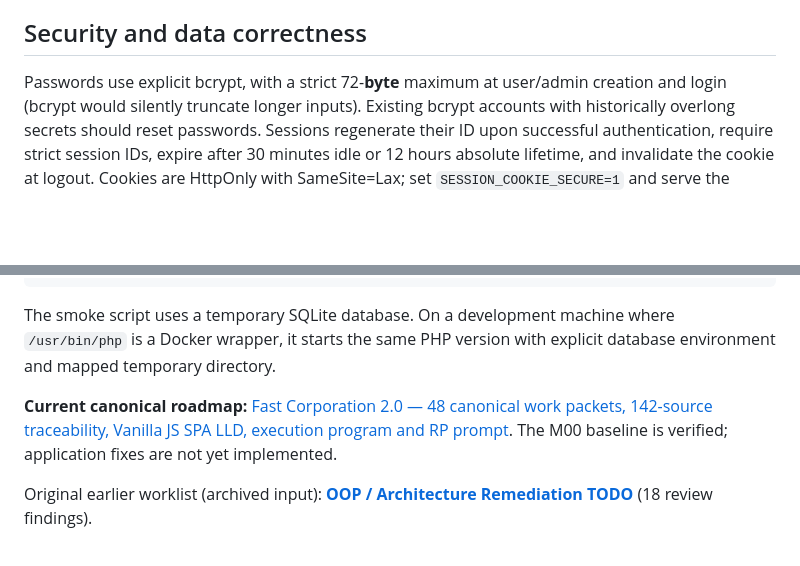
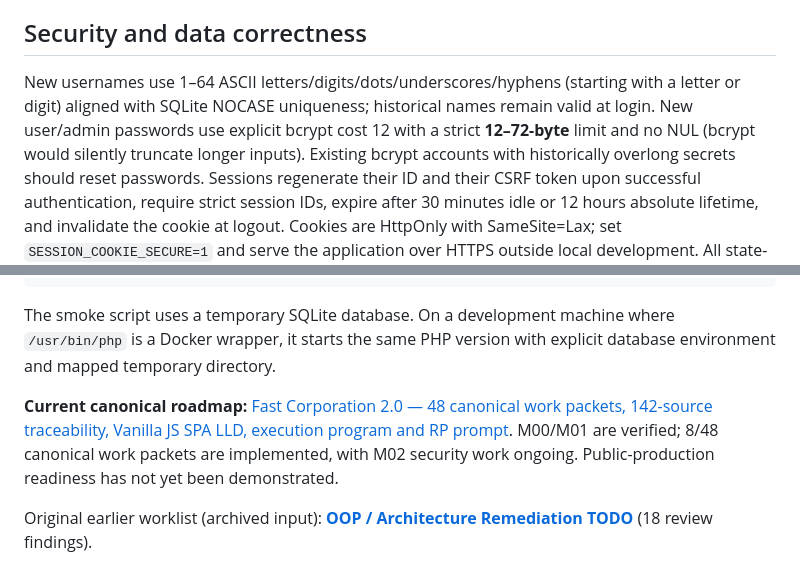
Before and after one commit to shomsy/fast-corporation-php-task, a Markdown page: README.md, 2 parts joined by grey strips. Rendered like a GitHub page; blank space fills up the shorter version.

Commit message:
docs: record account and session hardening with verified evidence

```diff
--- a/README.md
+++ b/README.md
@@ -62,9 +62,9 @@ sample, outside the public document root. The server never executes it.
 
 ## Security and data correctness
 
-Passwords use explicit bcrypt, with a strict 72-**byte** maximum at user/admin creation and login (bcrypt would silently
+New usernames use 1–64 ASCII letters/digits/dots/underscores/hyphens (starting with a letter or digit) aligned with SQLite NOCASE uniqueness; historical names remain valid at login. New user/admin passwords use explicit bcrypt cost 12 with a strict **12–72-byte** limit and no NUL (bcrypt would silently
 truncate longer inputs). Existing bcrypt accounts with historically overlong secrets should reset passwords. Sessions
-regenerate their ID upon successful authentication, require strict session IDs, expire after 30 minutes idle or 12 hours
+regenerate their ID and their CSRF token upon successful authentication, require strict session IDs, expire after 30 minutes idle or 12 hours
 absolute lifetime, and invalidate the cookie at logout. Cookies are HttpOnly with SameSite=Lax; set
 `SESSION_COOKIE_SECURE=1` and serve the application over HTTPS outside local development. All state-changing HTTP forms
 require a session-backed CSRF token, and access is checked server-side. Templates escape HTML output, SQL filters use
@@ -93,7 +93,7 @@ composer quality              # strict PSR-4, audit, PHPDoc, PHPStan, Deptrac, P
 The smoke script uses a temporary SQLite database. On a development machine where `/usr/bin/php` is a Docker wrapper, it
 starts the same PHP version with explicit database environment and mapped temporary directory.
 
-**Current canonical roadmap:** [Fast Corporation 2.0 — 48 canonical work packets, 142-source traceability, Vanilla JS SPA LLD, execution program and RP prompt](docs/roadmap/README.md). The M00 baseline is verified; application fixes are not yet implemented.
+**Current canonical roadmap:** [Fast Corporation 2.0 — 48 canonical work packets, 142-source traceability, Vanilla JS SPA LLD, execution program and RP prompt](docs/roadmap/README.md). M00/M01 are verified; 8/48 canonical work packets are implemented, with M02 security work ongoing. Public-production readiness has not yet been demonstrated.
 
 Original earlier worklist (archived input): **[OOP / Architecture Remediation TODO](docs/OOP-ARCHITECTURE-REMEDIATION-TODO.md)** (18 review findings).
 
```
Also changed, not shown: docs/roadmap/EXECUTION-PROGRESS.md (+11 -8 lines).
